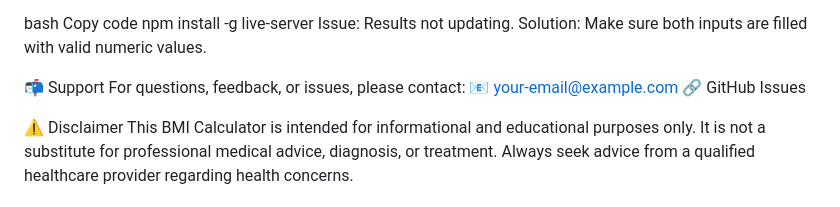
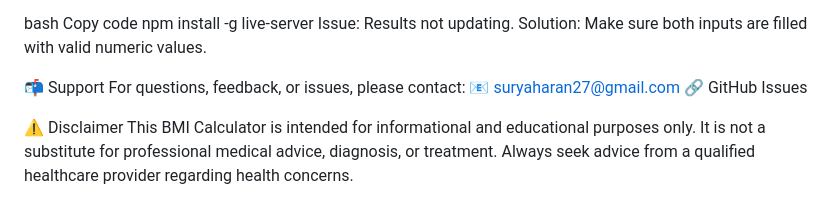
Before and after one commit to SuryaharanR/bmi-, a Markdown page: README.md, the part around the change. GitHub-like rendering.

```diff
--- a/README.md
+++ b/README.md
@@ -127,7 +127,7 @@ Solution: Make sure both inputs are filled with valid numeric values.
 
 📬 Support
 For questions, feedback, or issues, please contact:
-📧 your-email@example.com
+📧 suryaharan27@gmail.com
 🔗 GitHub Issues
 
 ⚠️ Disclaimer
```
